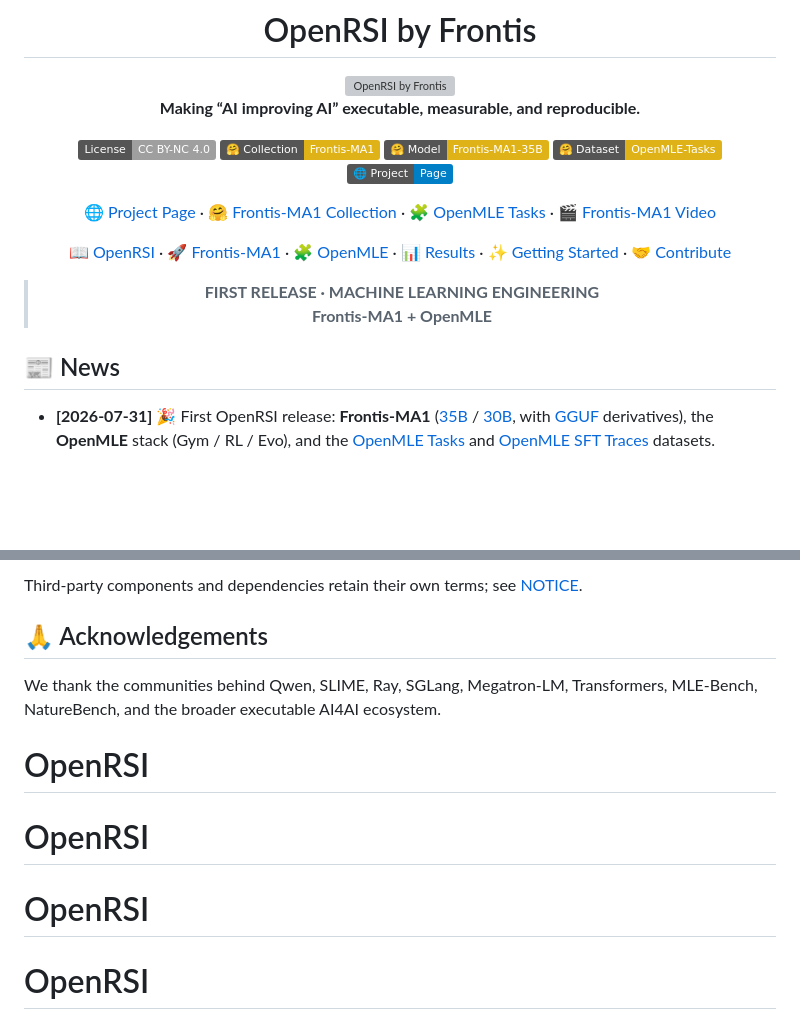
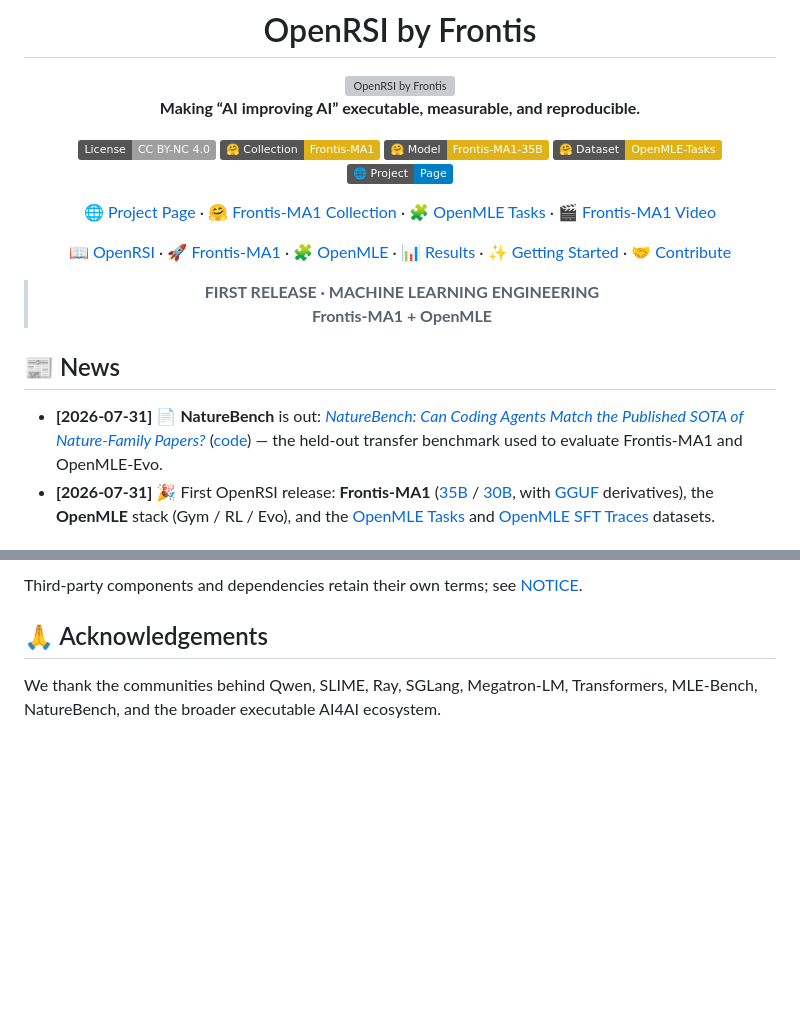
Before and after one commit to FrontisAI/OpenRSI, a Markdown page: README.md, 2 parts joined by grey strips. GitHub-like rendering; badges without logos; blank space fills up the shorter version; grey boxes are pictures that could not be loaded.

```diff
--- a/README.md
+++ b/README.md
@@ -23,6 +23,7 @@
 
 ## 📰 News
 
+- **[2026-07-31]** 📄 **NatureBench** is out: [*NatureBench: Can Coding Agents Match the Published SOTA of Nature-Family Papers?*](https://arxiv.org/abs/2606.24530) ([code](https://github.com/FrontisAI/NatureBench)) — the held-out transfer benchmark used to evaluate Frontis-MA1 and OpenMLE-Evo.
 - **[2026-07-31]** 🎉 First OpenRSI release: **Frontis-MA1** ([35B](https://huggingface.co/FrontisAI/Frontis-MA1-35B) / [30B](https://huggingface.co/FrontisAI/Frontis-MA1-30B), with [GGUF](https://huggingface.co/collections/FrontisAI/frontis-ma1) derivatives), the **OpenMLE** stack (Gym / RL / Evo), and the [OpenMLE Tasks](https://huggingface.co/datasets/FrontisAI/OpenMLE-Tasks) and [OpenMLE SFT Traces](https://huggingface.co/datasets/FrontisAI/OpenMLE-SFT-Traces) datasets.
 
 <a id="openrsi"></a>
@@ -237,7 +238,3 @@ Third-party components and dependencies retain their own terms; see [NOTICE](NOT
 ## 🙏 Acknowledgements
 
 We thank the communities behind Qwen, SLIME, Ray, SGLang, Megatron-LM, Transformers, MLE-Bench, NatureBench, and the broader executable AI4AI ecosystem.
-# OpenRSI
-# OpenRSI
-# OpenRSI
-# OpenRSI
```
Also changed, not shown: other parts of README.md (+2 -2 lines).
